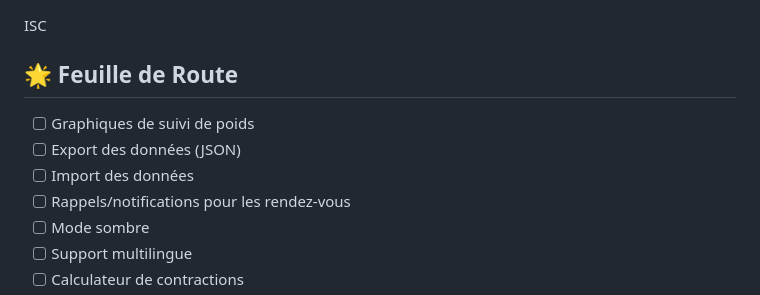
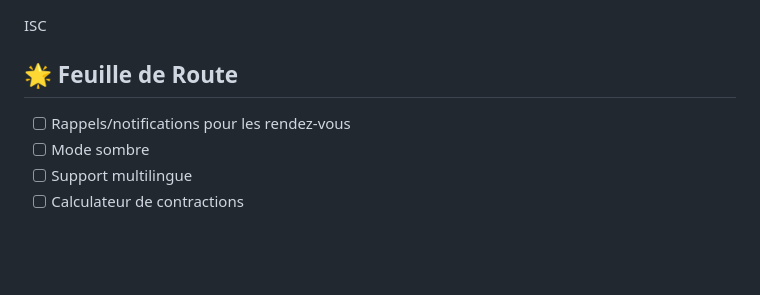
Before and after one commit to scilone/bumpcare, a Markdown page: README.md, the part around the change. Drawn GitHub-style; blank space fills up the shorter version.

Commit message:
Update roadmap by removing completed tasks
Removed weight tracking, data export, and import tasks from the roadmap.

```diff
--- a/README.md
+++ b/README.md
@@ -116,9 +116,6 @@ ISC
 
 ## 🌟 Feuille de Route
 
-- [ ] Graphiques de suivi de poids
-- [ ] Export des données (JSON)
-- [ ] Import des données
 - [ ] Rappels/notifications pour les rendez-vous
 - [ ] Mode sombre
 - [ ] Support multilingue
```
